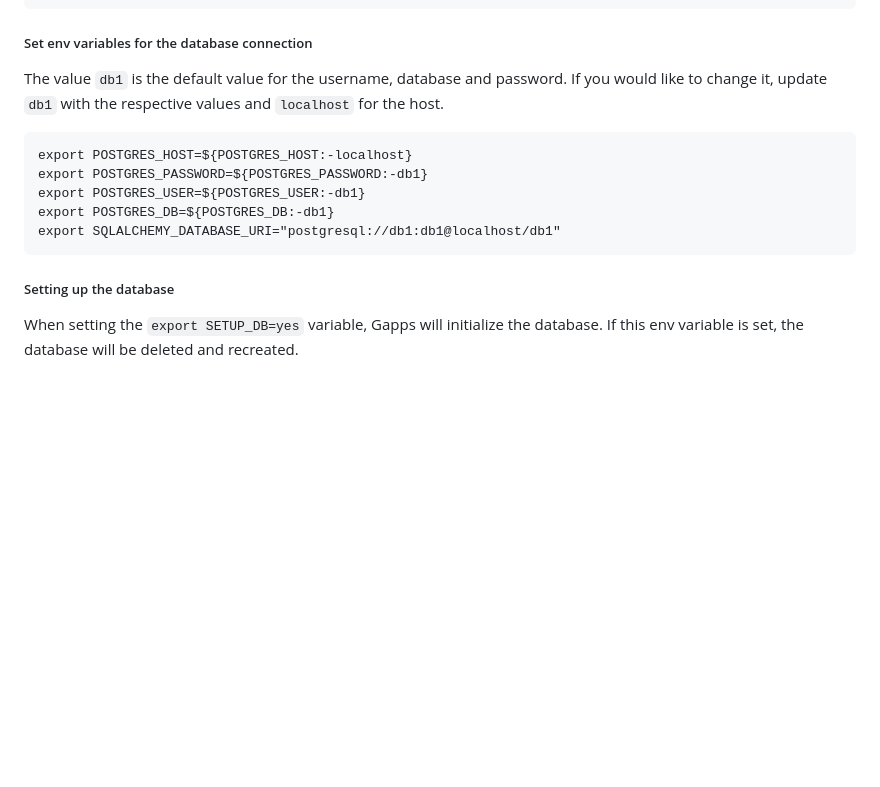
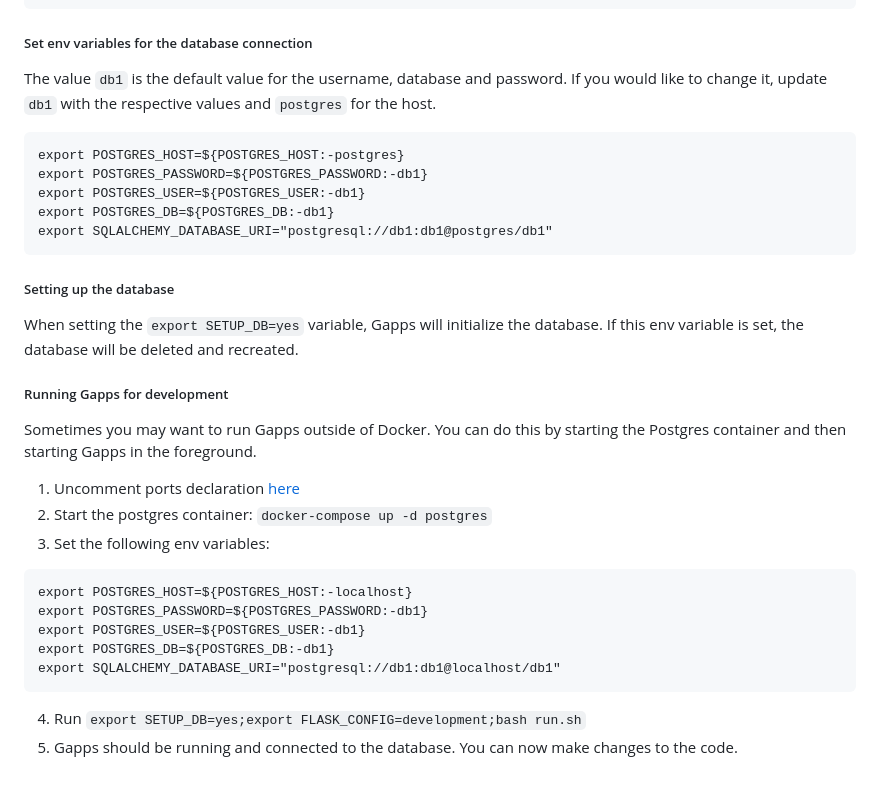
Before and after one commit to bmarsh9/gapps, a Markdown page: README.md, the part around the change. Rendered like a GitHub page; blank space fills up the shorter version.

````diff
--- a/README.md
+++ b/README.md
@@ -123,7 +123,24 @@ unset POSTGRES_HOST
 
 ##### Set env variables for the database connection
 
-The value `db1` is the default value for the username, database and password. If you would like to change it, update `db1` with the respective values and `localhost` for the host.
+The value `db1` is the default value for the username, database and password. If you would like to change it, update `db1` with the respective values and `postgres` for the host.
+```
+export POSTGRES_HOST=${POSTGRES_HOST:-postgres}
+export POSTGRES_PASSWORD=${POSTGRES_PASSWORD:-db1}
+export POSTGRES_USER=${POSTGRES_USER:-db1}
+export POSTGRES_DB=${POSTGRES_DB:-db1}
+export SQLALCHEMY_DATABASE_URI="postgresql://db1:db1@postgres/db1"
+```
+
+##### Setting up the database
+When setting the `export SETUP_DB=yes` variable, Gapps will initialize the database. If this env variable is set, the database will be deleted and recreated.
+
+##### Running Gapps for development
+Sometimes you may want to run Gapps outside of Docker. You can do this by starting the Postgres container and then starting Gapps in the foreground.
+
+1. Uncomment ports declaration [here](https://github.com/bmarsh9/gapps/blob/e8dd926fb946e47fa66f918afa543c535ae212be/docker-compose.yml#L59)
+2. Start the postgres container: `docker-compose up -d postgres`
+3. Set the following env variables:
 ```
 export POSTGRES_HOST=${POSTGRES_HOST:-localhost}
 export POSTGRES_PASSWORD=${POSTGRES_PASSWORD:-db1}
@@ -131,6 +148,5 @@ export POSTGRES_USER=${POSTGRES_USER:-db1}
 export POSTGRES_DB=${POSTGRES_DB:-db1}
 export SQLALCHEMY_DATABASE_URI="postgresql://db1:db1@localhost/db1"
 ```
-
-##### Setting up the database
-When setting the `export SETUP_DB=yes` variable, Gapps will initialize the database. If this env variable is set, the database will be deleted and recreated.
+4. Run `export SETUP_DB=yes;export FLASK_CONFIG=development;bash run.sh`
+5. Gapps should be running and connected to the database. You can now make changes to the code.
````
